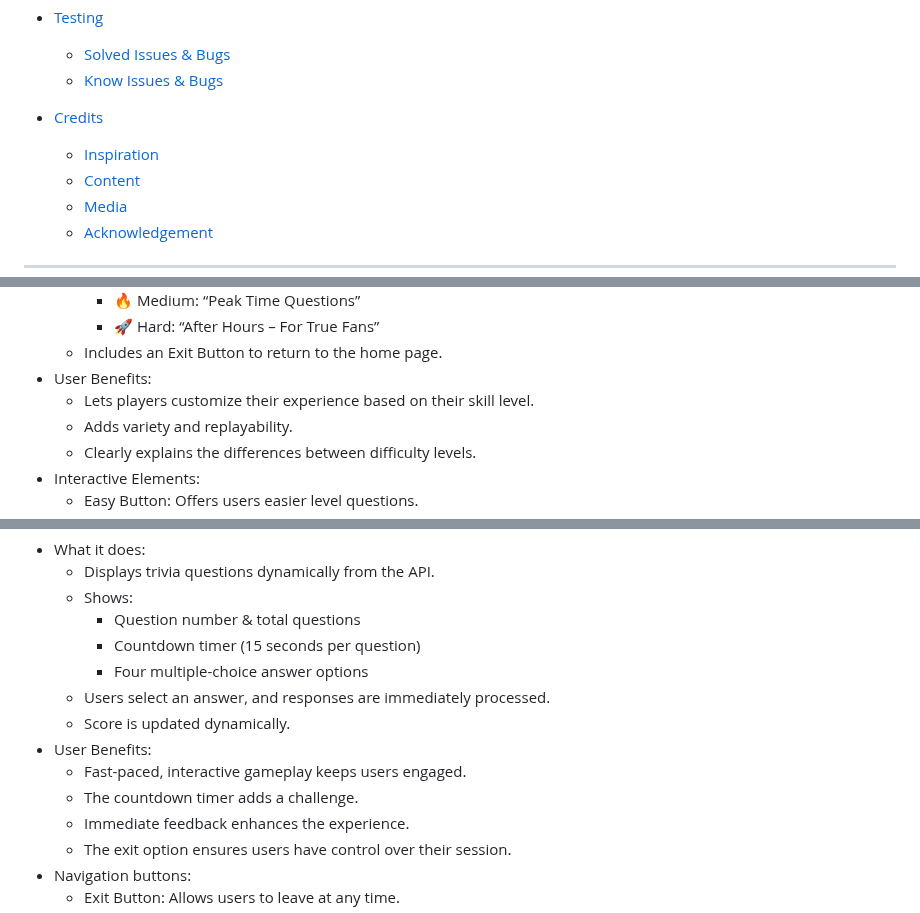
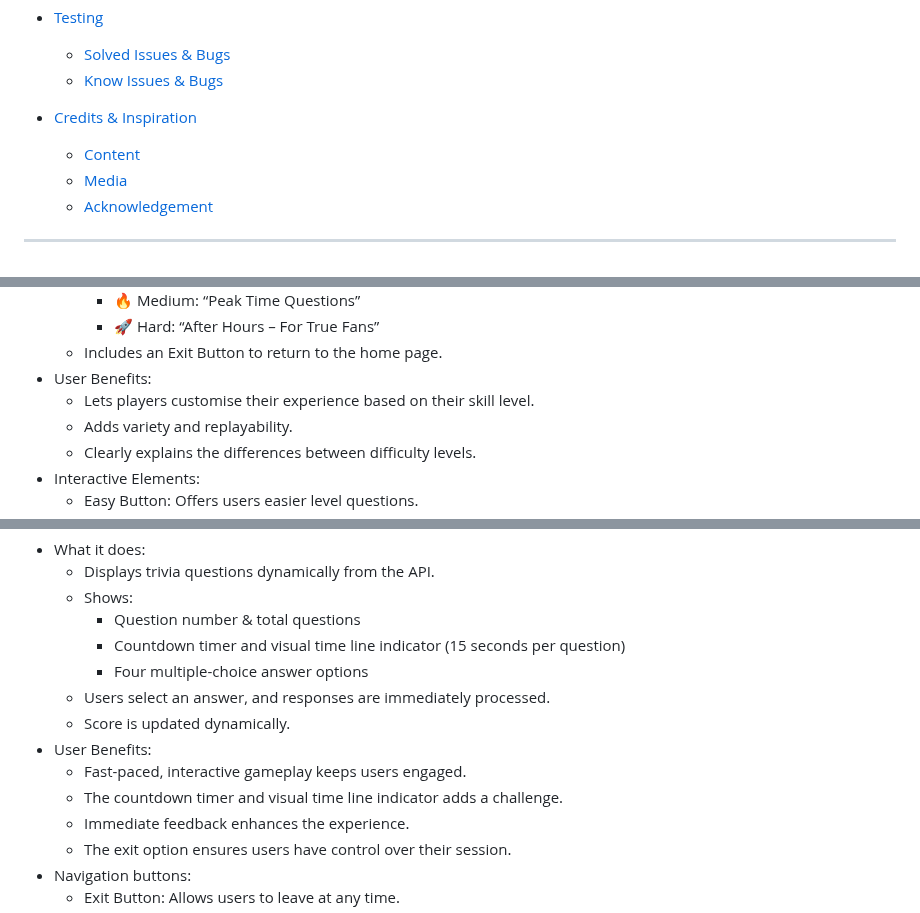
Before and after one commit to sd-powell/portfolio_project_2, a Markdown page: README.md, 3 parts joined by grey strips. Rendered like a GitHub page.

Commit message:
fix spelling and links in readme

```diff
--- a/README.md
+++ b/README.md
@@ -68,8 +68,7 @@ The game features a fast-paced multiple-choice format where players race against
   - [Solved Issues & Bugs](#solved-issues)
   - [Know Issues & Bugs](#known-issues)
 
-* [Credits](#credits)
-  - [Inspiration](#Credits&inspiration)
+* [Credits & Inspiration](#credits&inspiration)
   - [Content](#content)
   - [Media](#media)
   - [Acknowledgement](#acknowledgement)
@@ -424,7 +423,7 @@ The homepage effectively sets the stage for an exciting trivia experience. With
     - 🚀 Hard: “After Hours – For True Fans”
   - Includes an Exit Button to return to the home page.
 - User Benefits:
-  - Lets players customize their experience based on their skill level.
+  - Lets players customise their experience based on their skill level.
   - Adds variety and replayability.
   - Clearly explains the differences between difficulty levels.
 - Interactive Elements:
@@ -450,13 +449,13 @@ The homepage effectively sets the stage for an exciting trivia experience. With
   - Displays trivia questions dynamically from the API.
   - Shows:
     - Question number & total questions
-    - Countdown timer (15 seconds per question)
+    - Countdown timer and visual time line indicator (15 seconds per question)
     - Four multiple-choice answer options
   - Users select an answer, and responses are immediately processed.
   - Score is updated dynamically.
 - User Benefits:
   - Fast-paced, interactive gameplay keeps users engaged.
-  - The countdown timer adds a challenge.
+  - The countdown timer and visual time line indicator adds a challenge.
   - Immediate feedback enhances the experience.
   - The exit option ensures users have control over their session.
 - Navigation buttons:
```
Also changed, not shown: other parts of README.md (+2 -2 lines).
